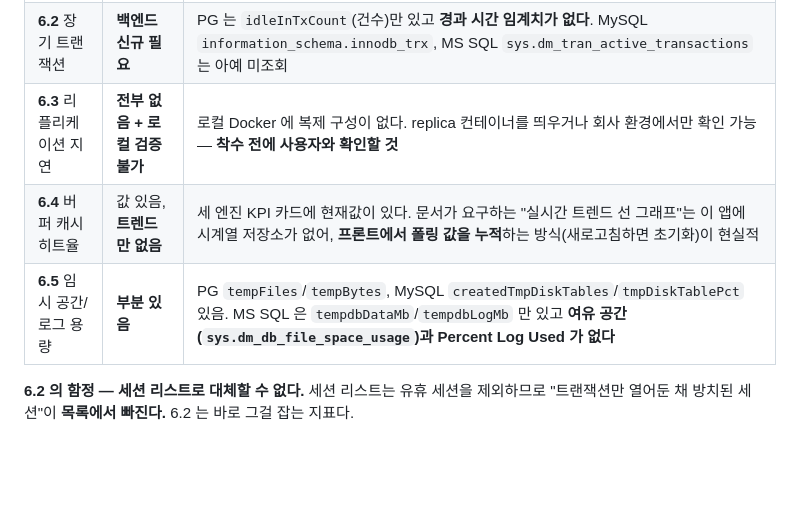
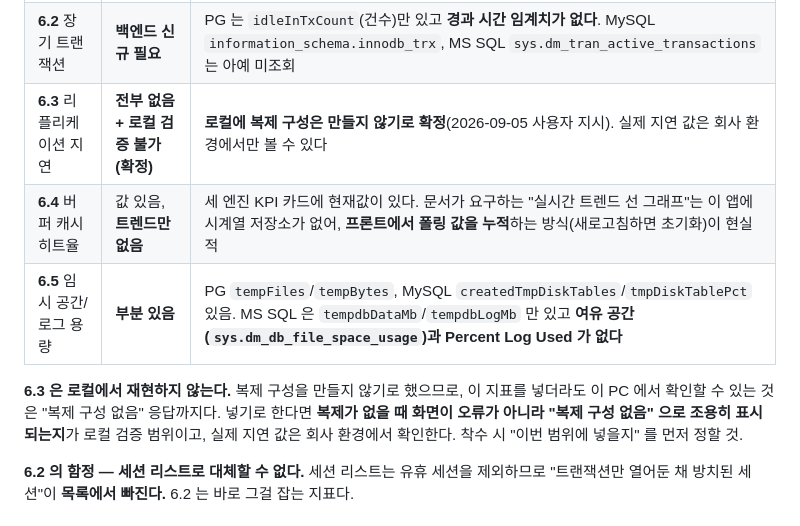
Before and after one commit to Alex-Youn/DBAgent-Java, a Markdown page: 작업정리_2026-09-05.md, the part around the change. Rendered like a GitHub page; blank space fills up the shorter version.

Commit message:
문서: 리플리케이션 지연(6.3)은 로컬 복제 구성을 만들지 않기로 확정
내일 작업 계획(15절)의 6.3 항목을 "착수 전 확인" 에서 "확정" 으로 고쳤다.
로컬 Docker 에 복제 구성을 만들지 않으므로 실제 지연 값은 회사 환경에서만
확인할 수 있다. 이 지표를 넣기로 한다면 로컬 검증 범위는 "복제가 없을 때
화면이 오류가 아니라 '복제 구성 없음' 으로 조용히 표시되는지" 까지다.

Co-Authored-By: Claude Opus 5 <noreply@anthropic.com>
Claude-Session: https://claude.ai/code/session_01UW118Dq7Qc62HLAgm1bYZH

```diff
--- a/작업정리_2026-09-05.md
+++ b/작업정리_2026-09-05.md
@@ -950,9 +950,14 @@ Interval 셀렉트 → setInterval → refreshAllPanels()
 |---|---|---|
 | **6.1** 커넥션 풀 고갈율 | 값 거의 있음 → **게이지만** | MySQL `threadsConnected`/`maxConnections`, PG `currentConnections`/`maxConnections` 모두 있음. **MS SQL 만 분모가 없다** → `@@MAX_CONNECTIONS` 또는 `sys.configurations`('user connections', 0=무제한) 추가 |
 | **6.2** 장기 트랜잭션 | **백엔드 신규 필요** | PG 는 `idleInTxCount`(건수)만 있고 **경과 시간 임계치가 없다**. MySQL `information_schema.innodb_trx`, MS SQL `sys.dm_tran_active_transactions` 는 아예 미조회 |
-| **6.3** 리플리케이션 지연 | **전부 없음 + 로컬 검증 불가** | 로컬 Docker 에 복제 구성이 없다. replica 컨테이너를 띄우거나 회사 환경에서만 확인 가능 — **착수 전에 사용자와 확인할 것** |
+| **6.3** 리플리케이션 지연 | **전부 없음 + 로컬 검증 불가(확정)** | **로컬에 복제 구성은 만들지 않기로 확정**(2026-09-05 사용자 지시). 실제 지연 값은 회사 환경에서만 볼 수 있다 |
 | **6.4** 버퍼 캐시 히트율 | 값 있음, **트렌드만 없음** | 세 엔진 KPI 카드에 현재값이 있다. 문서가 요구하는 "실시간 트렌드 선 그래프"는 이 앱에 시계열 저장소가 없어, **프론트에서 폴링 값을 누적**하는 방식(새로고침하면 초기화)이 현실적 |
 | **6.5** 임시 공간/로그 용량 | **부분 있음** | PG `tempFiles`/`tempBytes`, MySQL `createdTmpDiskTables`/`tmpDiskTablePct` 있음. MS SQL 은 `tempdbDataMb`/`tempdbLogMb` 만 있고 **여유 공간(`sys.dm_db_file_space_usage`)과 Percent Log Used 가 없다** |
+
+**6.3 은 로컬에서 재현하지 않는다.** 복제 구성을 만들지 않기로 했으므로, 이 지표를 넣더라도 이 PC
+에서 확인할 수 있는 것은 "복제 구성 없음" 응답까지다. 넣기로 한다면 **복제가 없을 때 화면이 오류가
+아니라 "복제 구성 없음" 으로 조용히 표시되는지**가 로컬 검증 범위이고, 실제 지연 값은 회사 환경에서
+확인한다. 착수 시 "이번 범위에 넣을지" 를 먼저 정할 것.
 
 **6.2 의 함정 — 세션 리스트로 대체할 수 없다.** 세션 리스트는 유휴 세션을 제외하므로
 "트랜잭션만 열어둔 채 방치된 세션"이 **목록에서 빠진다.** 6.2 는 바로 그걸 잡는 지표다.
```
Also changed, not shown: 세션리스트 및 세션 정보 조회 쿼리.md (+1 -1 lines).
